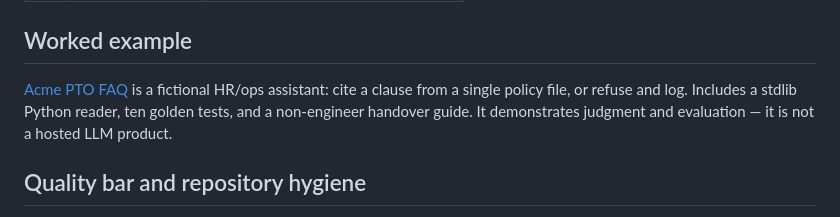
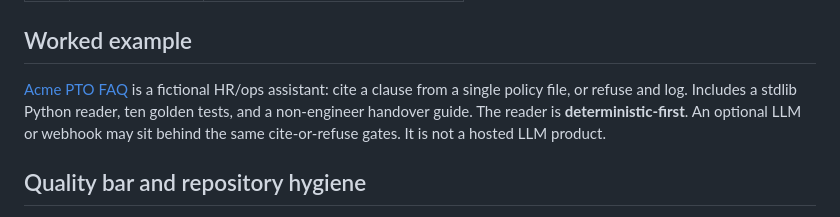
Before and after one commit to bladexp210/project-harness, a Markdown page: README.md, the part around the change. Drawn GitHub-style.

```diff
--- a/README.md
+++ b/README.md
@@ -76,7 +76,7 @@ flowchart LR
 
 ## Worked example
 
-[Acme PTO FAQ](examples/acme-pto-faq/README.md) is a fictional HR/ops assistant: cite a clause from a single policy file, or refuse and log. Includes a stdlib Python reader, ten golden tests, and a non-engineer handover guide. It demonstrates judgment and evaluation — it is not a hosted LLM product.
+[Acme PTO FAQ](examples/acme-pto-faq/README.md) is a fictional HR/ops assistant: cite a clause from a single policy file, or refuse and log. Includes a stdlib Python reader, ten golden tests, and a non-engineer handover guide. The reader is **deterministic-first**. An optional LLM or webhook may sit behind the same cite-or-refuse gates. It is not a hosted LLM product.
 
 ## Quality bar and repository hygiene
 
```
Also changed, not shown: research/system-design-seed.md (+1 -2 lines).
